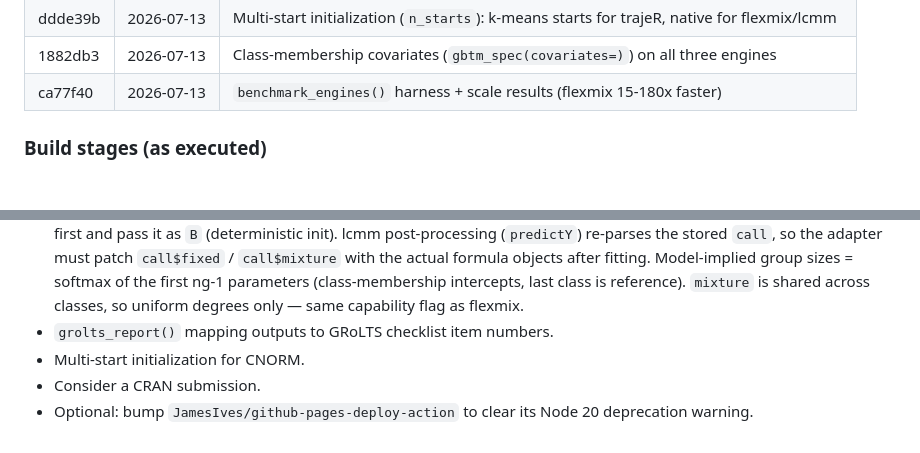
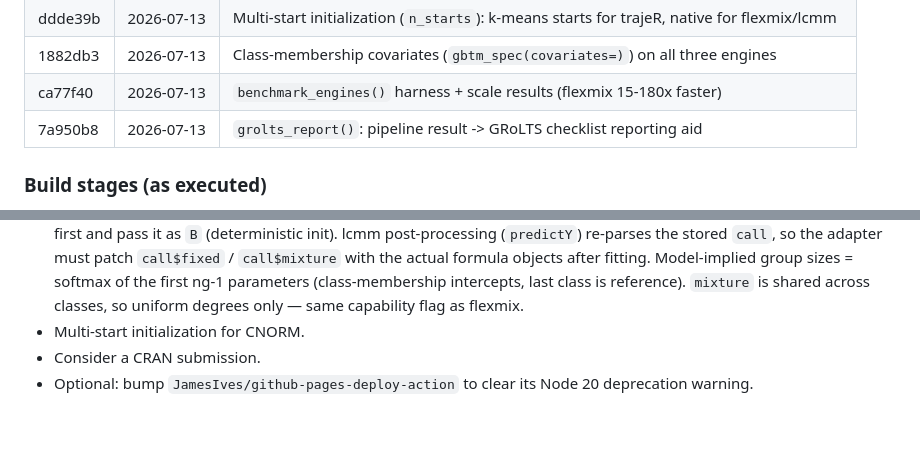
Before and after one commit to fabregithub/gbtmkit, a Markdown page: NOTES.md, 2 parts joined by grey strips. GitHub-like rendering; blank space fills up the shorter version.

Commit message:
Record the grolts_report commit; drop it from the next-steps list
Co-Authored-By: Claude Fable 5 <noreply@anthropic.com>

```diff
--- a/NOTES.md
+++ b/NOTES.md
@@ -213,6 +213,7 @@ throughout.
 | ddde39b | 2026-07-13 | Multi-start initialization (`n_starts`): k-means starts for trajeR, native for flexmix/lcmm |
 | 1882db3 | 2026-07-13 | Class-membership covariates (`gbtm_spec(covariates=)`) on all three engines |
 | ca77f40 | 2026-07-13 | `benchmark_engines()` harness + scale results (flexmix 15-180x faster) |
+| 7a950b8 | 2026-07-13 | `grolts_report()`: pipeline result -> GRoLTS checklist reporting aid |
 
 ### Build stages (as executed)
 
@@ -274,7 +275,6 @@ throughout.
   group sizes = softmax of the first ng-1 parameters (class-membership
   intercepts, last class is reference). `mixture` is shared across classes, so
   uniform degrees only — same capability flag as flexmix.
-- `grolts_report()` mapping outputs to GRoLTS checklist item numbers.
 - Multi-start initialization for CNORM.
 - Consider a CRAN submission.
 - Optional: bump `JamesIves/github-pages-deploy-action` to clear its Node 20
```
